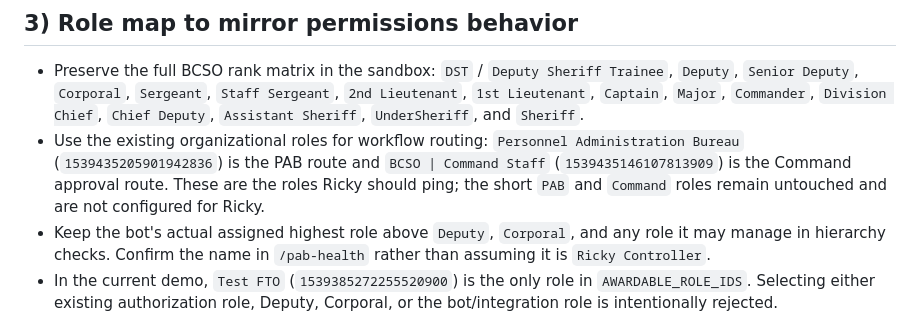
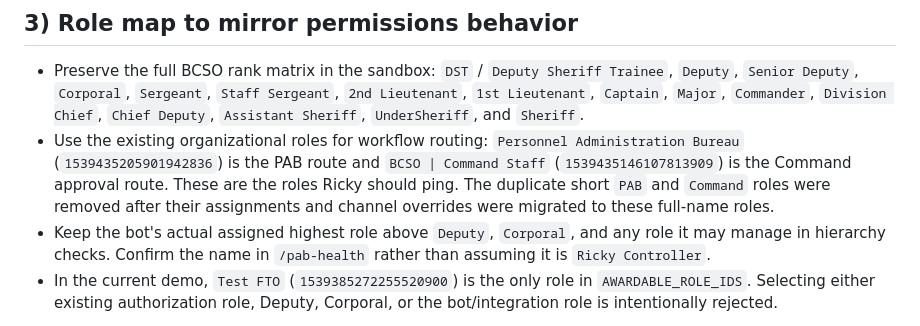
Before and after one commit to union95bb2/bcso-ricky-personnel-bot, a Markdown page: DEMO_SERVER_CLONE_BLUEPRINT.md, the part around the change. Rendered like a GitHub page.

Commit message:
Document removal of duplicate workflow roles

```diff
--- a/DEMO_SERVER_CLONE_BLUEPRINT.md
+++ b/DEMO_SERVER_CLONE_BLUEPRINT.md
@@ -86,7 +86,7 @@ These names are based on the visible live BCSO layout and remain TEST ONLY place
 ## 3) Role map to mirror permissions behavior
 
 - Preserve the full BCSO rank matrix in the sandbox: `DST` / `Deputy Sheriff Trainee`, `Deputy`, `Senior Deputy`, `Corporal`, `Sergeant`, `Staff Sergeant`, `2nd Lieutenant`, `1st Lieutenant`, `Captain`, `Major`, `Commander`, `Division Chief`, `Chief Deputy`, `Assistant Sheriff`, `UnderSheriff`, and `Sheriff`.
-- Use the existing organizational roles for workflow routing: `Personnel Administration Bureau` (`1539435205901942836`) is the PAB route and `BCSO | Command Staff` (`1539435146107813909`) is the Command approval route. These are the roles Ricky should ping; the short `PAB` and `Command` roles remain untouched and are not configured for Ricky.
+- Use the existing organizational roles for workflow routing: `Personnel Administration Bureau` (`1539435205901942836`) is the PAB route and `BCSO | Command Staff` (`1539435146107813909`) is the Command approval route. These are the roles Ricky should ping. The duplicate short `PAB` and `Command` roles were removed after their assignments and channel overrides were migrated to these full-name roles.
 - Keep the bot's actual assigned highest role above `Deputy`, `Corporal`, and any role it may manage in hierarchy checks. Confirm the name in `/pab-health` rather than assuming it is `Ricky Controller`.
 - In the current demo, `Test FTO` (`1539385272255520900`) is the only role in `AWARDABLE_ROLE_IDS`. Selecting either existing authorization role, Deputy, Corporal, or the bot/integration role is intentionally rejected.
 
```
